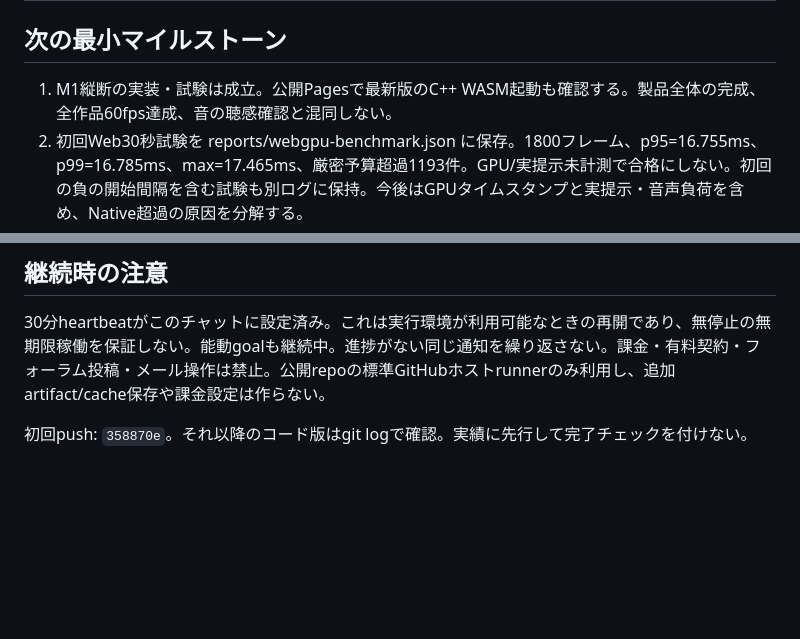
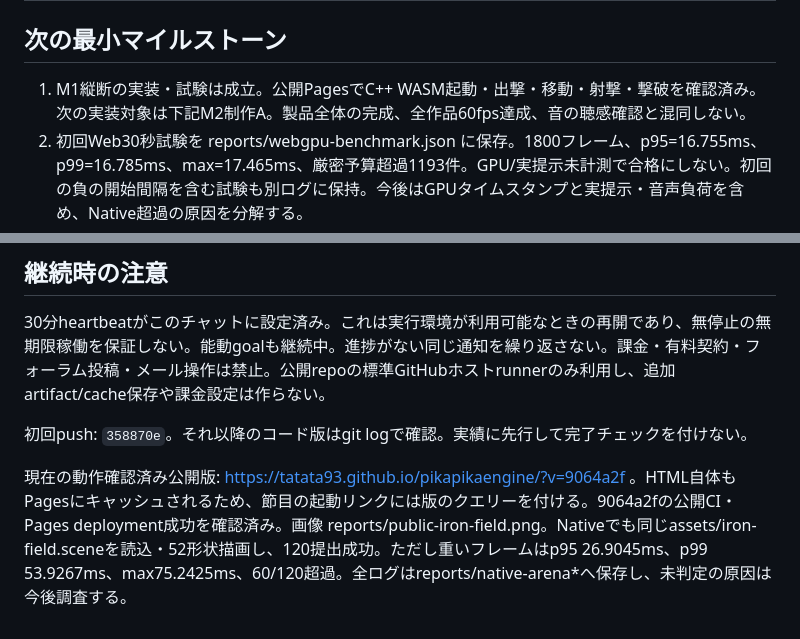
Before and after one commit to tatata93/pikapikaengine, a Markdown page: docs/PLAN.md, 2 parts joined by grey strips. Drawn GitHub-style; blank space fills up the shorter version.

```diff
--- a/docs/PLAN.md
+++ b/docs/PLAN.md
@@ -29,7 +29,7 @@
 
 ## 次の最小マイルストーン
 
-1. M1縦断の実装・試験は成立。公開Pagesで最新版のC++ WASM起動も確認する。製品全体の完成、全作品60fps達成、音の聴感確認と混同しない。
+1. M1縦断の実装・試験は成立。公開PagesでC++ WASM起動・出撃・移動・射撃・撃破を確認済み。次の実装対象は下記M2制作A。製品全体の完成、全作品60fps達成、音の聴感確認と混同しない。
 2. 初回Web30秒試験を reports/webgpu-benchmark.json に保存。1800フレーム、p95=16.755ms、p99=16.785ms、max=17.465ms、厳密予算超過1193件。GPU/実提示未計測で合格にしない。初回の負の開始間隔を含む試験も別ログに保持。今後はGPUタイムスタンプと実提示・音声負荷を含め、Native超過の原因を分解する。
 3. M2制作A: 任意メッシュの原本と箱頂点編集→保存→再読込→Web/Windows表示の最小縦断を作る。変更に追従する衝突/音響派生データを明示する。
 4. M2制作B: 少数ボーン/キーの原本・時間サンプリング・保存を作り、30/60/120描画で同じ姿勢/イベントを検証する。
@@ -44,3 +44,5 @@ M2: 同一ゲームロジックをWindows/Webへ出力、共通アセット・
 30分heartbeatがこのチャットに設定済み。これは実行環境が利用可能なときの再開であり、無停止の無期限稼働を保証しない。能動goalも継続中。進捗がない同じ通知を繰り返さない。課金・有料契約・フォーラム投稿・メール操作は禁止。公開repoの標準GitHubホストrunnerのみ利用し、追加artifact/cache保存や課金設定は作らない。
 
 初回push: `358870e`。それ以降のコード版はgit logで確認。実績に先行して完了チェックを付けない。
+
+現在の動作確認済み公開版: https://tatata93.github.io/pikapikaengine/?v=9064a2f 。HTML自体もPagesにキャッシュされるため、節目の起動リンクには版のクエリーを付ける。9064a2fの公開CI・Pages deployment成功を確認済み。画像 reports/public-iron-field.png。Nativeでも同じassets/iron-field.sceneを読込・52形状描画し、120提出成功。ただし重いフレームはp95 26.9045ms、p99 53.9267ms、max75.2425ms、60/120超過。全ログはreports/native-arena*へ保存し、未判定の原因は今後調査する。
```
Also changed, not shown: reports/2026-11-03-web.md (+4 -0 lines), reports/native-arena.png (added), reports/public-iron-field.png (added), 2 other files.
